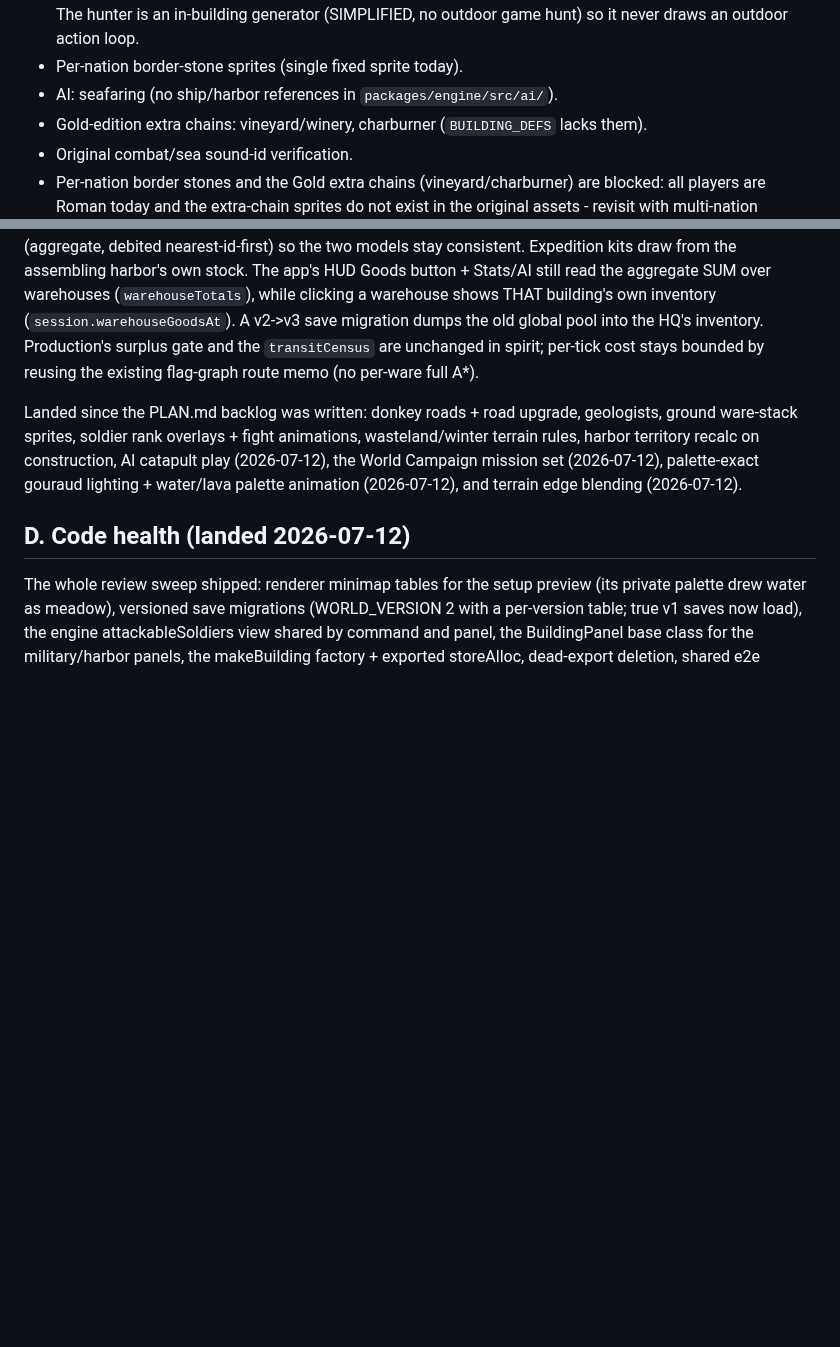
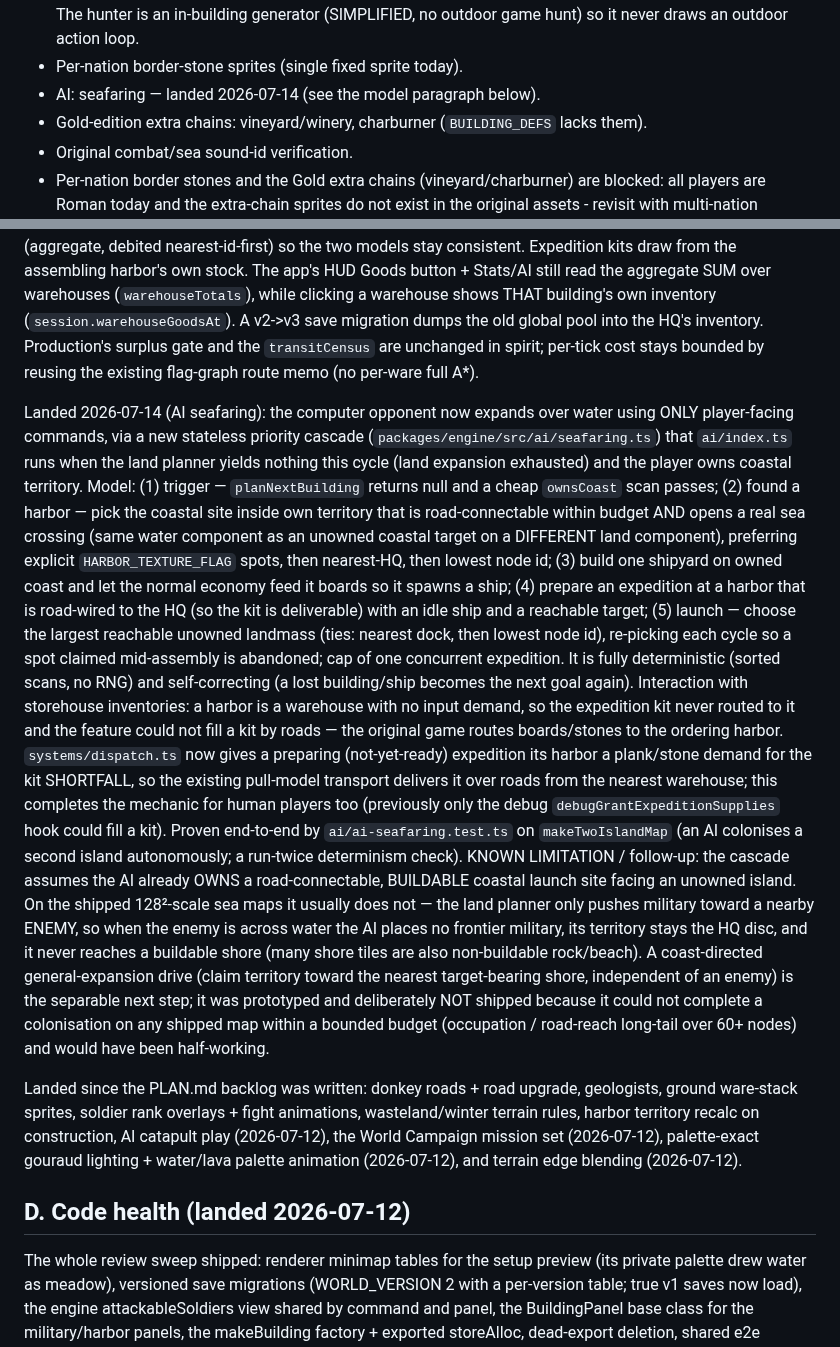
Before and after one commit to mortenoh/s2gold, a Markdown page: ROADMAP.md, 2 parts joined by grey strips. Drawn GitHub-style; blank space fills up the shorter version.

Commit message:
docs: mark AI seafaring landed with model summary and follow-up

```diff
--- a/ROADMAP.md
+++ b/ROADMAP.md
@@ -110,7 +110,7 @@ own `build` layer across all 50 shipped maps, 940032 nodes):
   fallback. The hunter is an in-building generator (SIMPLIFIED, no
   outdoor game hunt) so it never draws an outdoor action loop.
 - Per-nation border-stone sprites (single fixed sprite today).
-- AI: seafaring (no ship/harbor references in `packages/engine/src/ai/`).
+- AI: seafaring — landed 2026-07-14 (see the model paragraph below).
 - Gold-edition extra chains: vineyard/winery, charburner (`BUILDING_DEFS`
   lacks them).
 - Original combat/sea sound-id verification.
@@ -139,6 +139,44 @@ global pool into the HQ's inventory. Production's surplus gate and the
 `transitCensus` are unchanged in spirit; per-tick cost stays bounded by reusing
 the existing flag-graph route memo (no per-ware full A*).
 
+Landed 2026-07-14 (AI seafaring): the computer opponent now expands over water
+using ONLY player-facing commands, via a new stateless priority cascade
+(`packages/engine/src/ai/seafaring.ts`) that `ai/index.ts` runs when the land
+planner yields nothing this cycle (land expansion exhausted) and the player owns
+coastal territory. Model: (1) trigger — `planNextBuilding` returns null and a
+cheap `ownsCoast` scan passes; (2) found a harbor — pick the coastal site inside
+own territory that is road-connectable within budget AND opens a real sea
+crossing (same water component as an unowned coastal target on a DIFFERENT land
+component), preferring explicit `HARBOR_TEXTURE_FLAG` spots, then nearest-HQ,
+then lowest node id; (3) build one shipyard on owned coast and let the normal
+economy feed it boards so it spawns a ship; (4) prepare an expedition at a
+harbor that is road-wired to the HQ (so the kit is deliverable) with an idle ship
+and a reachable target; (5) launch — choose the largest reachable unowned
+landmass (ties: nearest dock, then lowest node id), re-picking each cycle so a
+spot claimed mid-assembly is abandoned; cap of one concurrent expedition. It is
+fully deterministic (sorted scans, no RNG) and self-correcting (a lost
+building/ship becomes the next goal again). Interaction with storehouse
+inventories: a harbor is a warehouse with no input demand, so the expedition kit
+never routed to it and the feature could not fill a kit by roads — the original
+game routes boards/stones to the ordering harbor. `systems/dispatch.ts` now gives
+a preparing (not-yet-ready) expedition its harbor a plank/stone demand for the
+kit SHORTFALL, so the existing pull-model transport delivers it over roads from
+the nearest warehouse; this completes the mechanic for human players too
+(previously only the debug `debugGrantExpeditionSupplies` hook could fill a kit).
+Proven end-to-end by `ai/ai-seafaring.test.ts` on `makeTwoIslandMap` (an AI
+colonises a second island autonomously; a run-twice determinism check).
+KNOWN LIMITATION / follow-up: the cascade assumes the AI already OWNS a
+road-connectable, BUILDABLE coastal launch site facing an unowned island. On the
+shipped 128²-scale sea maps it usually does not — the land planner only pushes
+military toward a nearby ENEMY, so when the enemy is across water the AI places
+no frontier military, its territory stays the HQ disc, and it never reaches a
+buildable shore (many shore tiles are also non-buildable rock/beach). A
+coast-directed general-expansion drive (claim territory toward the nearest
+target-bearing shore, independent of an enemy) is the separable next step; it was
+prototyped and deliberately NOT shipped because it could not complete a
+colonisation on any shipped map within a bounded budget (occupation / road-reach
+long-tail over 60+ nodes) and would have been half-working.
+
 Landed since the PLAN.md backlog was written: donkey roads + road upgrade,
 geologists, ground ware-stack sprites, soldier rank overlays + fight
 animations, wasteland/winter terrain rules, harbor territory recalc on
```
